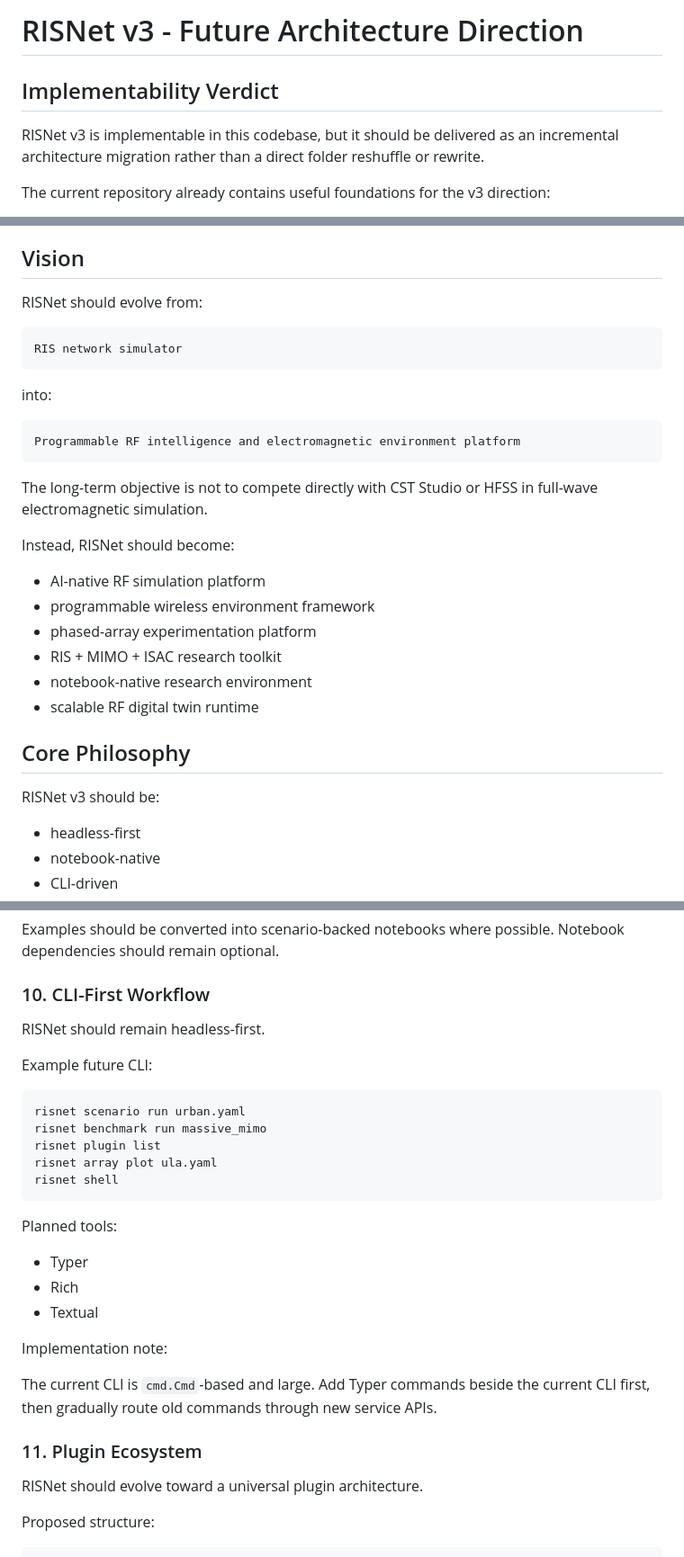
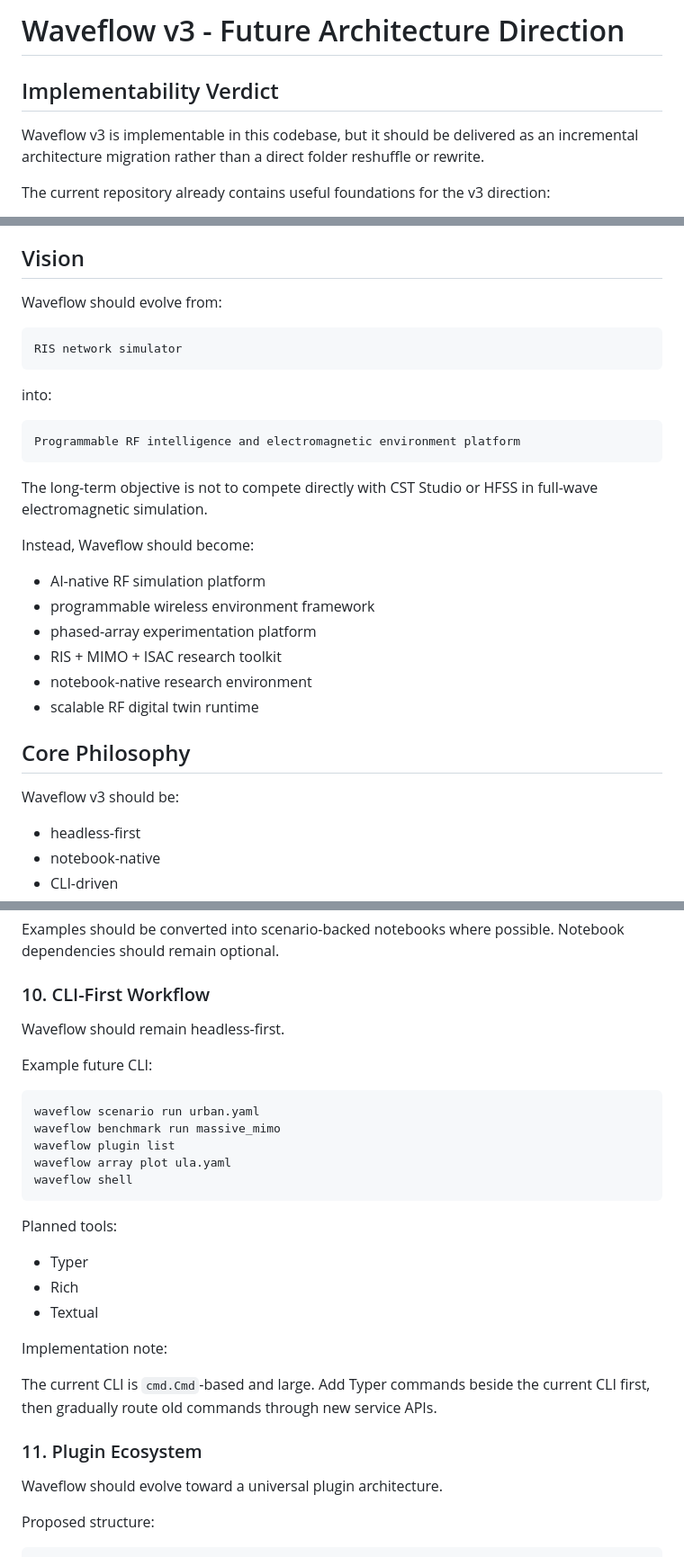
Before and after one commit to nqmn/waveflow, a Markdown page: FUTURE.md, 3 parts joined by grey strips. Shown at 90% size. Drawn GitHub-style.

````diff
--- a/FUTURE.md
+++ b/FUTURE.md
@@ -1,8 +1,8 @@
-# RISNet v3 - Future Architecture Direction
+# Waveflow v3 - Future Architecture Direction
 
 ## Implementability Verdict
 
-RISNet v3 is implementable in this codebase, but it should be delivered as an
+Waveflow v3 is implementable in this codebase, but it should be delivered as an
 incremental architecture migration rather than a direct folder reshuffle or
 rewrite.
 
@@ -49,7 +49,7 @@ FOV check.
 
 ## Vision
 
-RISNet should evolve from:
+Waveflow should evolve from:
 
 ```text
 RIS network simulator
@@ -64,7 +64,7 @@ Programmable RF intelligence and electromagnetic environment platform
 The long-term objective is not to compete directly with CST Studio or HFSS in
 full-wave electromagnetic simulation.
 
-Instead, RISNet should become:
+Instead, Waveflow should become:
 
 - AI-native RF simulation platform
 - programmable wireless environment framework
@@ -75,7 +75,7 @@ Instead, RISNet should become:
 
 ## Core Philosophy
 
-RISNet v3 should be:
+Waveflow v3 should be:
 
 - headless-first
 - notebook-native
@@ -450,16 +450,16 @@ Notebook dependencies should remain optional.
 
 ### 10. CLI-First Workflow
 
-RISNet should remain headless-first.
+Waveflow should remain headless-first.
 
 Example future CLI:
 
 ```bash
-risnet scenario run urban.yaml
-risnet benchmark run massive_mimo
-risnet plugin list
-risnet array plot ula.yaml
-risnet shell
+waveflow scenario run urban.yaml
+waveflow benchmark run massive_mimo
+waveflow plugin list
+waveflow array plot ula.yaml
+waveflow shell
 ```
 
 Planned tools:
@@ -475,7 +475,7 @@ current CLI first, then gradually route old commands through new service APIs.
 
 ### 11. Plugin Ecosystem
 
-RISNet should evolve toward a universal plugin architecture.
+Waveflow should evolve toward a universal plugin architecture.
 
 Proposed structure:
 
````
Also changed, not shown: other parts of FUTURE.md (+5 -5 lines), INSTALL.md (+3 -14 lines), TUTORIAL.md (+2 -3 lines).
